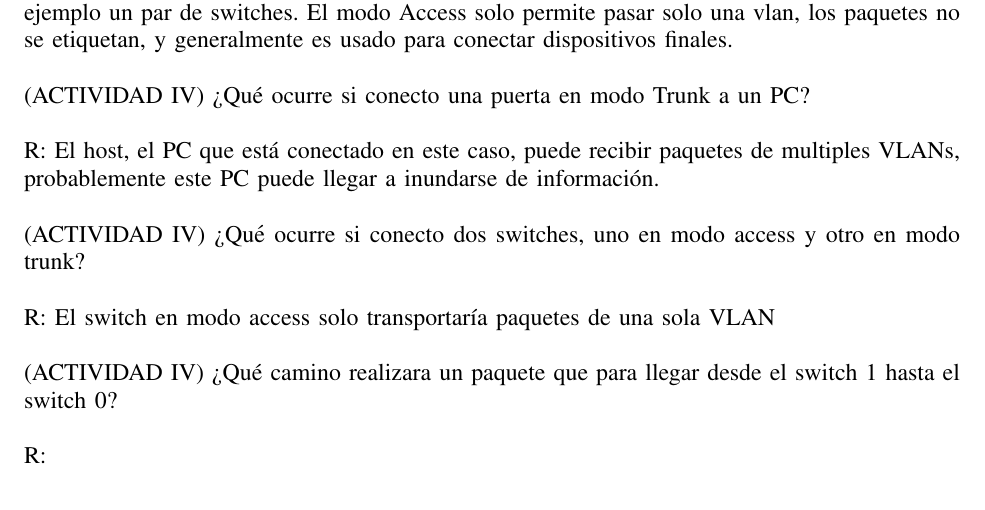
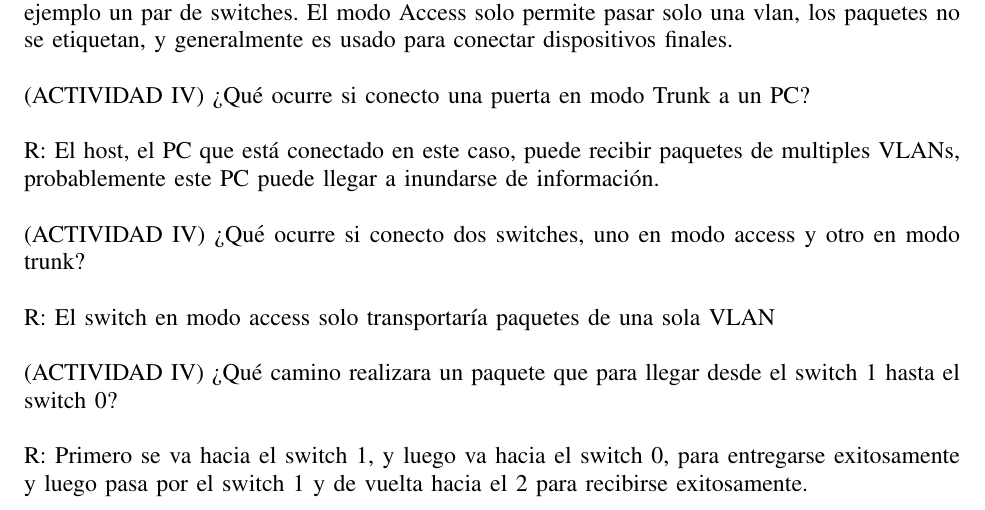
Before and after one commit to AndresHernandezT/Redes-4, a LaTeX paper (main.tex): part of page 5 of 6, cut so that both start at the same text. Compiled offline with pdfLaTeX.

Commit message:
Update main.tex

```diff
--- a/main.tex
+++ b/main.tex
@@ -102,7 +102,7 @@ R: El host, el PC que está conectado en este caso, puede recibir paquetes de mu
 R: El switch en modo access solo transportaría paquetes de una sola VLAN
 \\ \\
 (ACTIVIDAD IV) ¿Qué camino realizara un paquete que para llegar desde el switch 1 hasta el switch 0?\\ \\
-R:
+R: Primero se va hacia el switch 1, y luego va hacia el switch 0, para entregarse exitosamente y luego pasa por el switch 1 y de vuelta hacia el 2 para recibirse exitosamente.
 
 \newpage
 \section{CONCLUSION}
```
